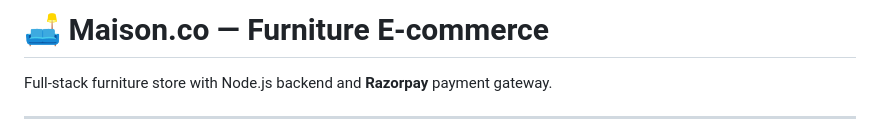
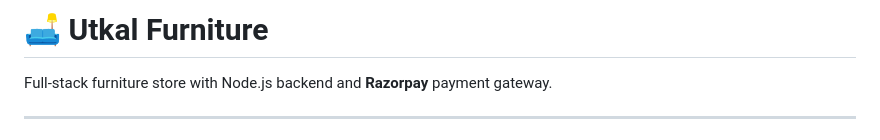
Before and after one commit to bibhupinu-a11y/Utkal-Furniture, a Markdown page: README.md, the part around the change. Rendered like a GitHub page.

```diff
--- a/README.md
+++ b/README.md
@@ -1,4 +1,4 @@
-# 🛋️ Maison.co — Furniture E-commerce
+# 🛋️ Utkal Furniture
 
 Full-stack furniture store with Node.js backend and **Razorpay** payment gateway.
 
```
